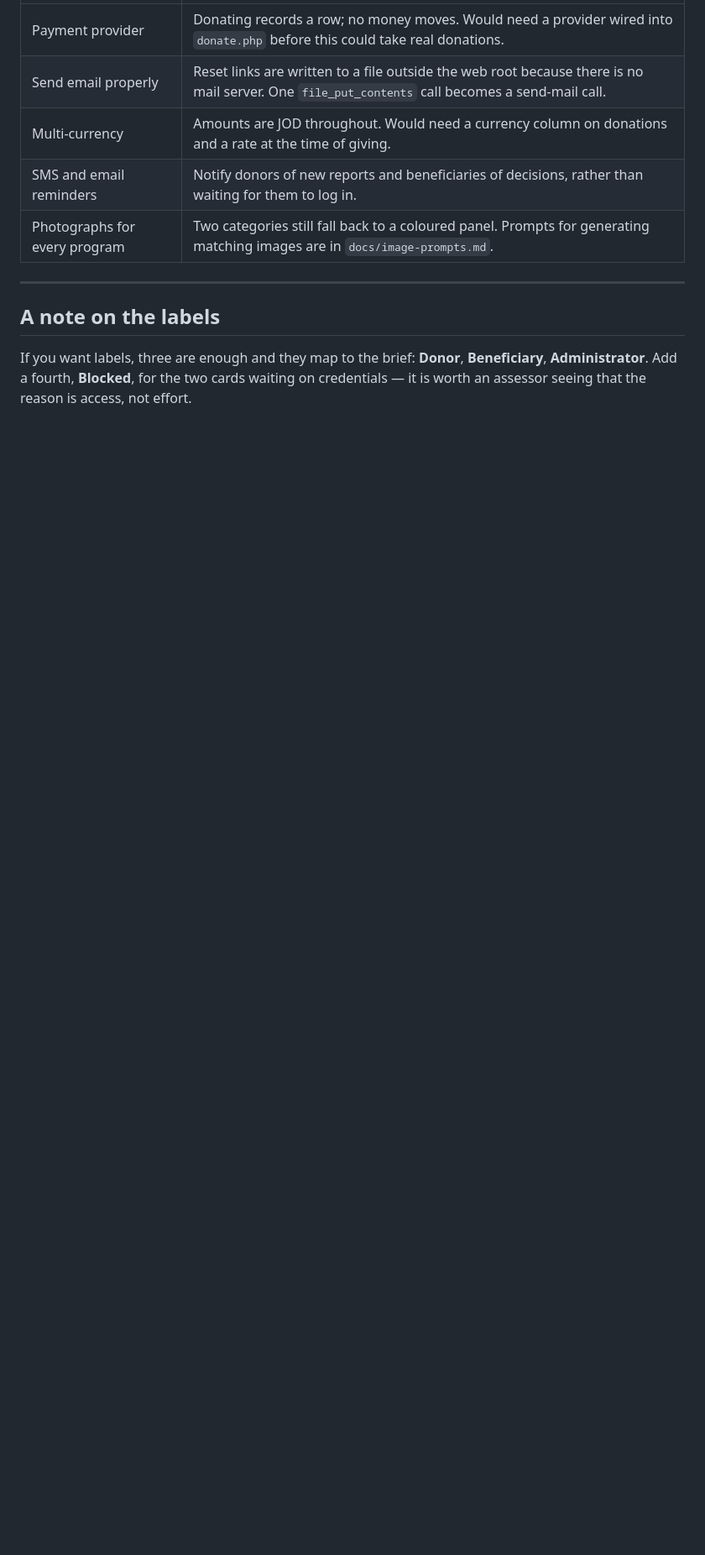
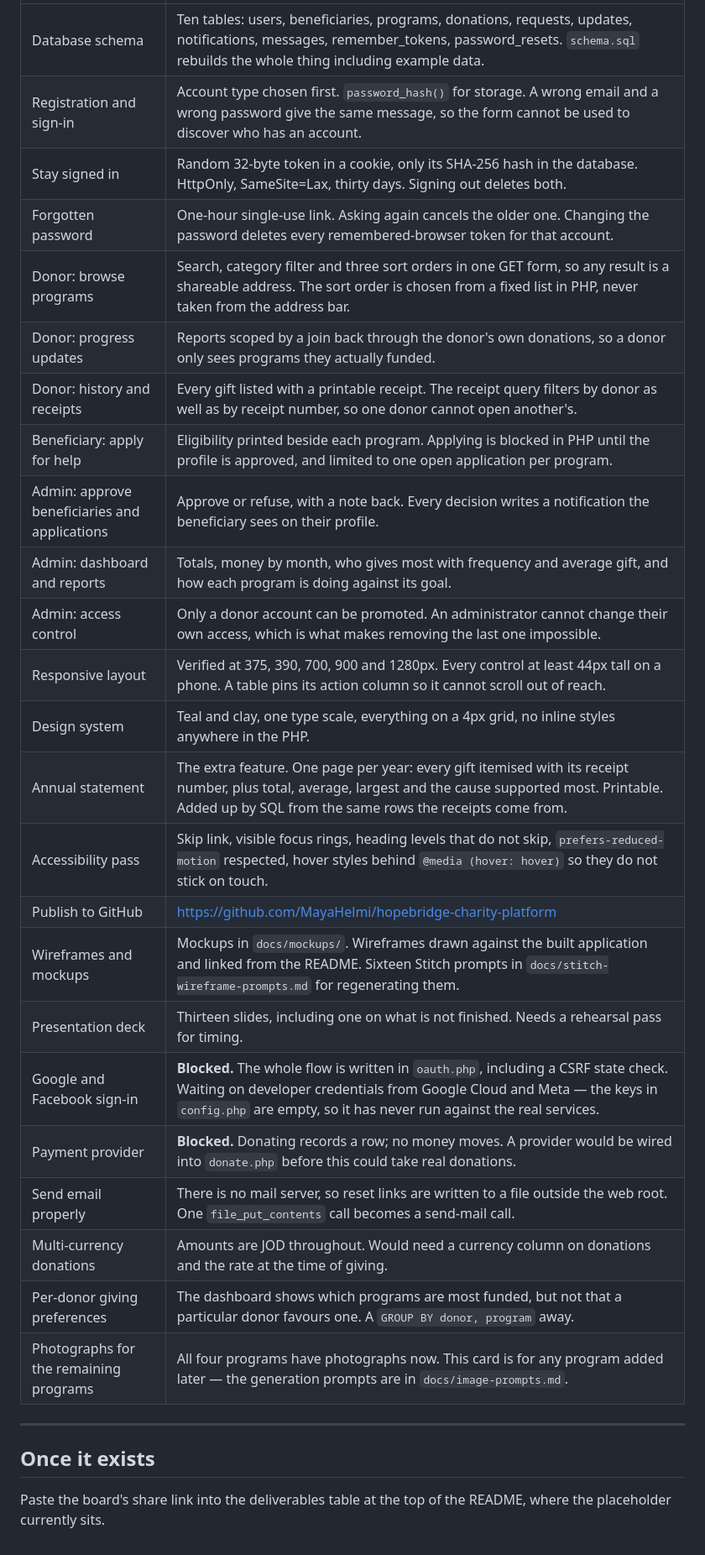
Before and after one commit to MayaHelmi/hopebridge-charity-platform, a Markdown page: docs/trello-board.md, the part around one of its changes. Shown at 84% size. GitHub-like rendering; blank space fills up the shorter version.

```diff
--- a/docs/trello-board.md
+++ b/docs/trello-board.md
@@ -63,14 +92,32 @@ Move these straight to **Done**. They are finished and verifiable in the reposit
 | --- | --- |
-| Payment provider | Donating records a row; no money moves. Would need a provider wired into `donate.php` before this could take real donations. |
-| Send email properly | Reset links are written to a file outside the web root because there is no mail server. One `file_put_contents` call becomes a send-mail call. |
-| Multi-currency | Amounts are JOD throughout. Would need a currency column on donations and a rate at the time of giving. |
-| SMS and email reminders | Notify donors of new reports and beneficiaries of decisions, rather than waiting for them to log in. |
-| Photographs for every program | Two categories still fall back to a coloured panel. Prompts for generating matching images are in `docs/image-prompts.md`. |
+| Database schema | Ten tables: users, beneficiaries, programs, donations, requests, updates, notifications, messages, remember_tokens, password_resets. `schema.sql` rebuilds the whole thing including example data. |
+| Registration and sign-in | Account type chosen first. `password_hash()` for storage. A wrong email and a wrong password give the same message, so the form cannot be used to discover who has an account. |
+| Stay signed in | Random 32-byte token in a cookie, only its SHA-256 hash in the database. HttpOnly, SameSite=Lax, thirty days. Signing out deletes both. |
+| Forgotten password | One-hour single-use link. Asking again cancels the older one. Changing the password deletes every remembered-browser token for that account. |
+| Donor: browse programs | Search, category filter and three sort orders in one GET form, so any result is a shareable address. The sort order is chosen from a fixed list in PHP, never taken from the address bar. |
+| Donor: progress updates | Reports scoped by a join back through the donor's own donations, so a donor only sees programs they actually funded. |
+| Donor: history and receipts | Every gift listed with a printable receipt. The receipt query filters by donor as well as by receipt number, so one donor cannot open another's. |
+| Beneficiary: apply for help | Eligibility printed beside each program. Applying is blocked in PHP until the profile is approved, and limited to one open application per program. |
+| Admin: approve beneficiaries and applications | Approve or refuse, with a note back. Every decision writes a notification the beneficiary sees on their profile. |
+| Admin: dashboard and reports | Totals, money by month, who gives most with frequency and average gift, and how each program is doing against its goal. |
+| Admin: access control | Only a donor account can be promoted. An administrator cannot change their own access, which is what makes removing the last one impossible. |
+| Responsive layout | Verified at 375, 390, 700, 900 and 1280px. Every control at least 44px tall on a phone. A table pins its action column so it cannot scroll out of reach. |
+| Design system | Teal and clay, one type scale, everything on a 4px grid, no inline styles anywhere in the PHP. |
+| Annual statement | The extra feature. One page per year: every gift itemised with its receipt number, plus total, average, largest and the cause supported most. Printable. Added up by SQL from the same rows the receipts come from. |
+| Accessibility pass | Skip link, visible focus rings, heading levels that do not skip, `prefers-reduced-motion` respected, hover styles behind `@media (hover: hover)` so they do not stick on touch. |
+| Publish to GitHub | https://github.com/MayaHelmi/hopebridge-charity-platform |
+| Wireframes and mockups | Mockups in `docs/mockups/`. Wireframes drawn against the built application and linked from the README. Sixteen Stitch prompts in `docs/stitch-wireframe-prompts.md` for regenerating them. |
+| Presentation deck | Thirteen slides, including one on what is not finished. Needs a rehearsal pass for timing. |
+| Google and Facebook sign-in | **Blocked.** The whole flow is written in `oauth.php`, including a CSRF state check. Waiting on developer credentials from Google Cloud and Meta — the keys in `config.php` are empty, so it has never run against the real services. |
+| Payment provider | **Blocked.** Donating records a row; no money moves. A provider would be wired into `donate.php` before this could take real donations. |
+| Send email properly | There is no mail server, so reset links are written to a file outside the web root. One `file_put_contents` call becomes a send-mail call. |
+| Multi-currency donations | Amounts are JOD throughout. Would need a currency column on donations and the rate at the time of giving. |
+| Per-donor giving preferences | The dashboard shows which programs are most funded, but not that a particular donor favours one. A `GROUP BY donor, program` away. |
+| Photographs for the remaining programs | All four programs have photographs now. This card is for any program added later — the generation prompts are in `docs/image-prompts.md`. |
 
 ---
 
-## A note on the labels
+## Once it exists
 
-If you want labels, three are enough and they map to the brief: **Donor**, **Beneficiary**,
-**Administrator**. Add a fourth, **Blocked**, for the two cards waiting on credentials —
-it is worth an assessor seeing that the reason is access, not effort.
+Paste the board's share link into the deliverables table at the top of the README, where
+the placeholder currently sits.
```
Also changed, not shown: other parts of docs/trello-board.md (+69 -40 lines).
